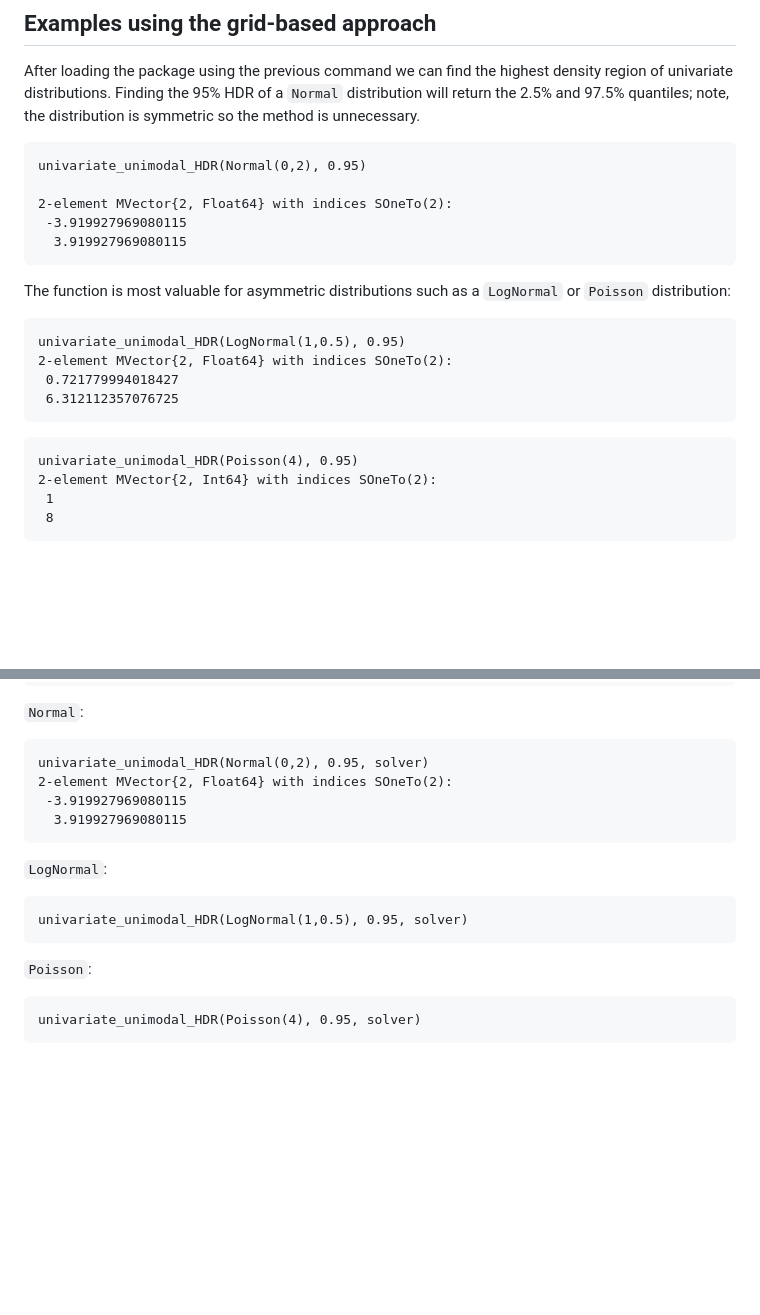
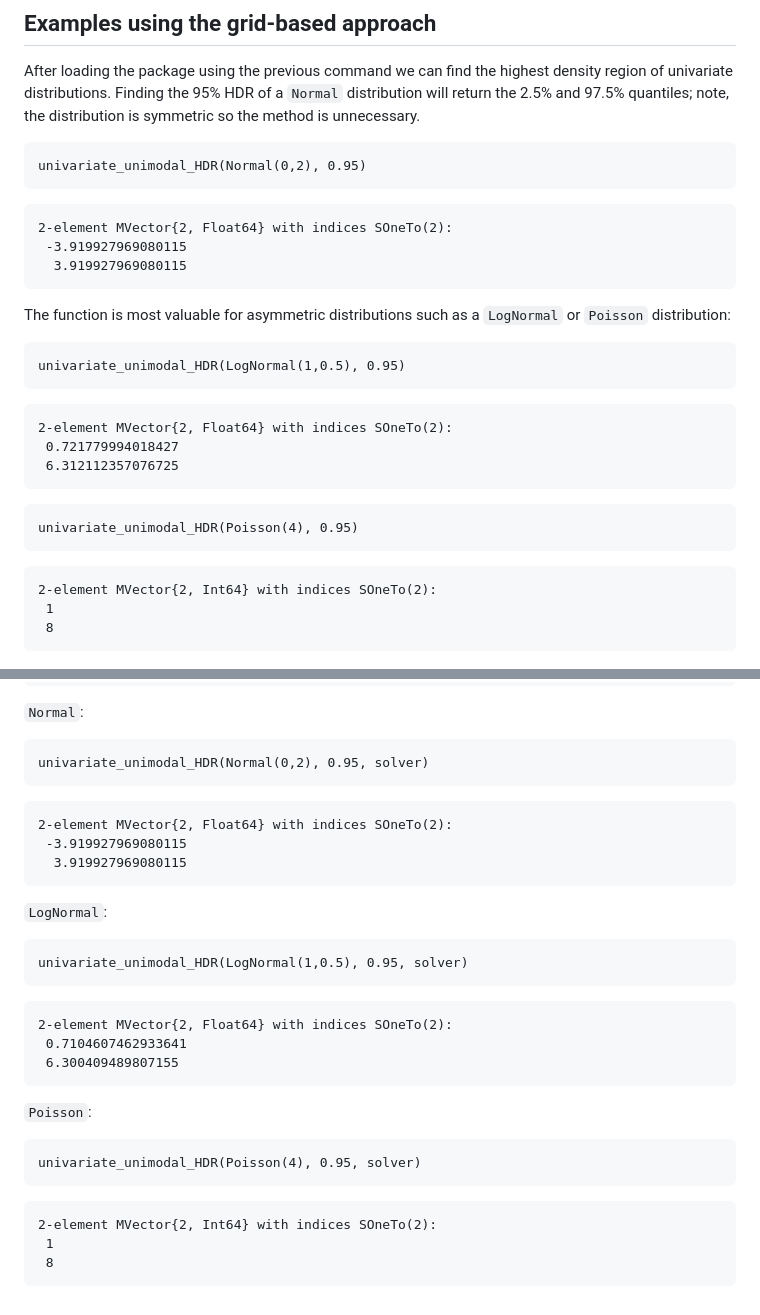
Before and after one commit to JoelTrent/UnivariateUnimodalHighestDensityRegion.jl, a Markdown page: README.md, 2 parts joined by grey strips. Drawn GitHub-style; blank space fills up the shorter version.

````diff
--- a/README.md
+++ b/README.md
@@ -35,7 +35,8 @@ There is a single exported function, `univariate_unimodal_HDR`, which is used wi
 After loading the package using the previous command we can find the highest density region of univariate distributions. Finding the 95% HDR of a `Normal` distribution will return the 2.5% and 97.5% quantiles; note, the distribution is symmetric so the method is unnecessary.
 ```@julia
 univariate_unimodal_HDR(Normal(0,2), 0.95)
-
+```
+```@julia
 2-element MVector{2, Float64} with indices SOneTo(2):
  -3.919927969080115
   3.919927969080115
@@ -44,12 +45,16 @@ univariate_unimodal_HDR(Normal(0,2), 0.95)
 The function is most valuable for asymmetric distributions such as a `LogNormal` or `Poisson` distribution:
 ```@julia
 univariate_unimodal_HDR(LogNormal(1,0.5), 0.95)
+```
+```@julia
 2-element MVector{2, Float64} with indices SOneTo(2):
  0.721779994018427
  6.312112357076725
 ```
 ```@julia
 univariate_unimodal_HDR(Poisson(4), 0.95)
+```
+```@julia
 2-element MVector{2, Int64} with indices SOneTo(2):
  1
  8
@@ -69,6 +74,8 @@ solver = NLopt.LN_BOBYQA()
 `Normal`:
 ```@julia
 univariate_unimodal_HDR(Normal(0,2), 0.95, solver)
+```
+```@julia
 2-element MVector{2, Float64} with indices SOneTo(2):
  -3.919927969080115
   3.919927969080115
@@ -78,8 +85,18 @@ univariate_unimodal_HDR(Normal(0,2), 0.95, solver)
 ```@julia
 univariate_unimodal_HDR(LogNormal(1,0.5), 0.95, solver)
 ```
+```@julia
+2-element MVector{2, Float64} with indices SOneTo(2):
+ 0.7104607462933641
+ 6.300409489807155
+```
 
 `Poisson`:
 ```@julia
 univariate_unimodal_HDR(Poisson(4), 0.95, solver)
 ```
+```@julia
+2-element MVector{2, Int64} with indices SOneTo(2):
+ 1
+ 8
+```
````
